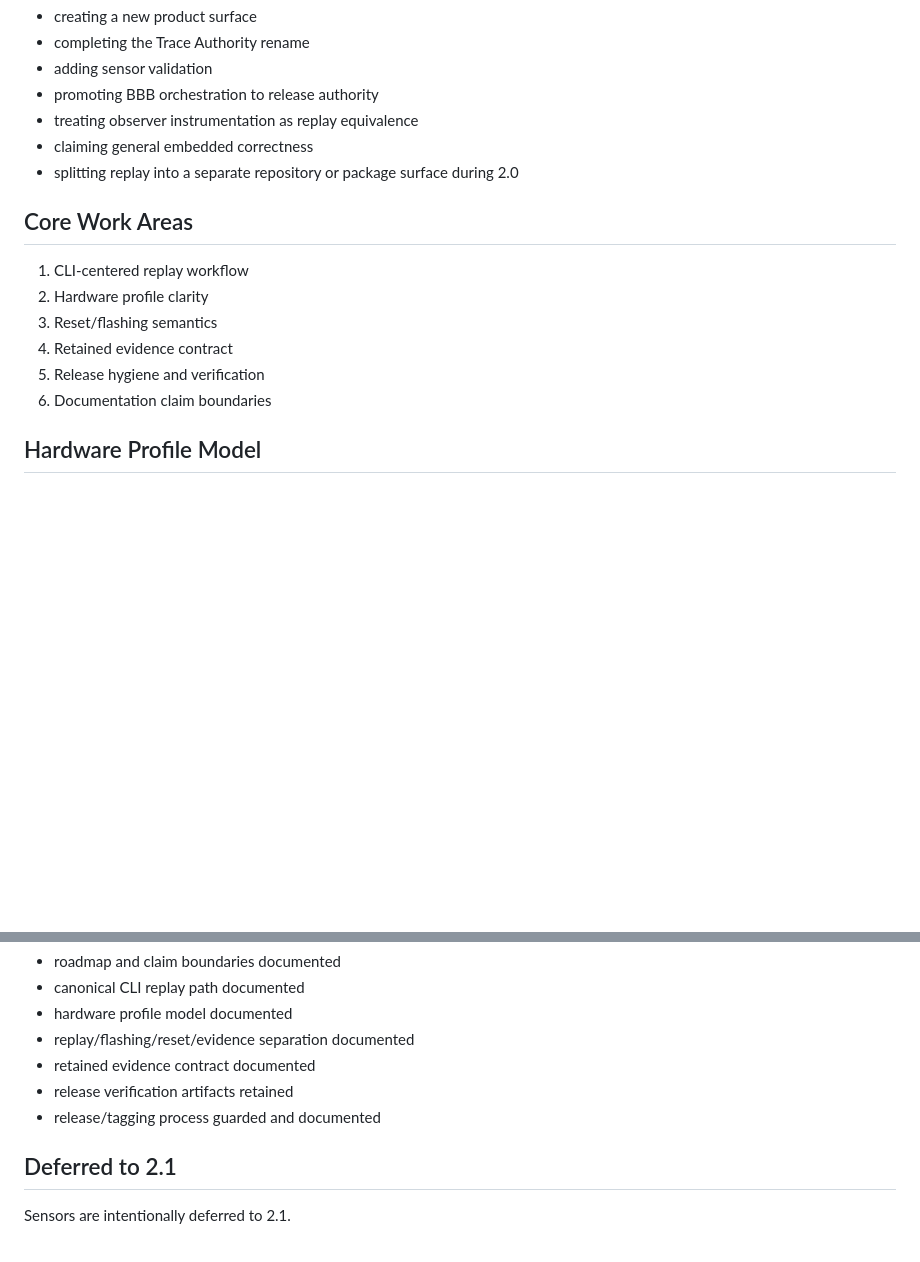
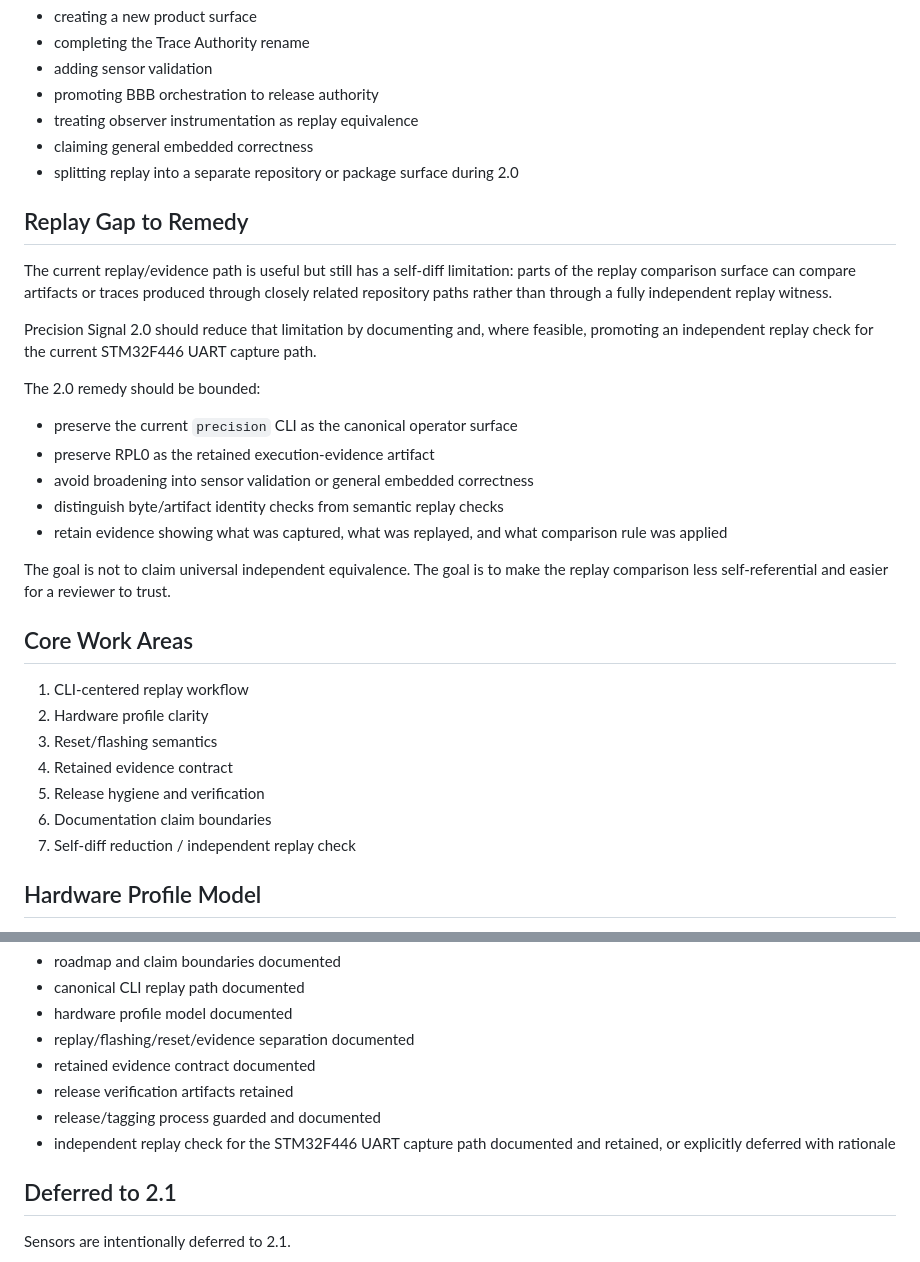
Before and after one commit to delk73/precision-signal, a Markdown page: docs/roadmap/precision-signal-2.0.md, 2 parts joined by grey strips. Drawn GitHub-style; blank space fills up the shorter version.

Commit message:
Add Replay Gap documentation and independent replay check criteria for Precision Signal 2.0

```diff
--- a/docs/roadmap/precision-signal-2.0.md
+++ b/docs/roadmap/precision-signal-2.0.md
@@ -118,6 +118,22 @@ Promotion does not mean:
 * claiming general embedded correctness
 * splitting replay into a separate repository or package surface during 2.0
 
+## Replay Gap to Remedy
+
+The current replay/evidence path is useful but still has a self-diff limitation: parts of the replay comparison surface can compare artifacts or traces produced through closely related repository paths rather than through a fully independent replay witness.
+
+Precision Signal 2.0 should reduce that limitation by documenting and, where feasible, promoting an independent replay check for the current STM32F446 UART capture path.
+
+The 2.0 remedy should be bounded:
+
+* preserve the current `precision` CLI as the canonical operator surface
+* preserve RPL0 as the retained execution-evidence artifact
+* avoid broadening into sensor validation or general embedded correctness
+* distinguish byte/artifact identity checks from semantic replay checks
+* retain evidence showing what was captured, what was replayed, and what comparison rule was applied
+
+The goal is not to claim universal independent equivalence. The goal is to make the replay comparison less self-referential and easier for a reviewer to trust.
+
 ## Core Work Areas
 
 1. CLI-centered replay workflow
@@ -126,6 +142,7 @@ Promotion does not mean:
 4. Retained evidence contract
 5. Release hygiene and verification
 6. Documentation claim boundaries
+7. Self-diff reduction / independent replay check
 
 ## Hardware Profile Model
 
@@ -196,6 +213,7 @@ Precision Signal 2.0 release criteria:
 * retained evidence contract documented
 * release verification artifacts retained
 * release/tagging process guarded and documented
+* independent replay check for the STM32F446 UART capture path documented and retained, or explicitly deferred with rationale
 
 ## Deferred to 2.1
 
```
